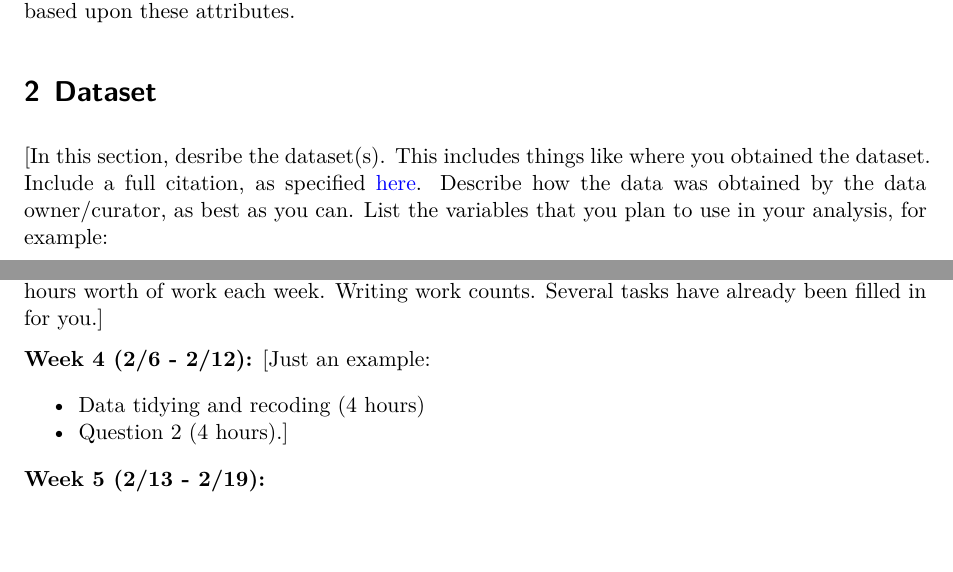
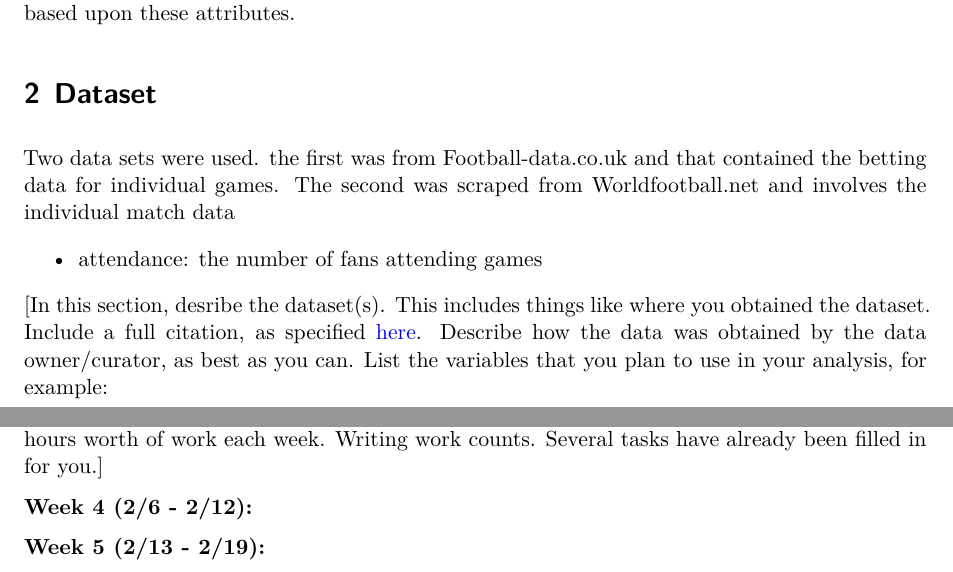
Before and after one commit to MatthewlWilcox/Capstone, a Quarto document (doc/proposal.qmd): two parts of pages 1 and 2 of 3, joined at a grey line, cut so that both start at the same text, the shorter picture padded with empty space. Rendered offline with R 4.5, knitr and Pandoc in place of Quarto, then LaTeX, with nearby package versions; a font, style sheet, LaTeX package, included part or bibliography that could not be used is replaced or left out.

Commit message:
Update proposal.qmd
continuation of updating proposal

```diff
--- a/doc/proposal.qmd
+++ b/doc/proposal.qmd
@@ -19,6 +19,11 @@ Attendance is a importnat KPI for these football teams. First they show setiment
 The goals of this report is to evaluate multiple different attributes that potentially impact attendance for a given match. The three primary attributes that wil be evaluated to determine their affect on attendance will be time/day of match, postion in the table(ie are the winning conistantly, are the fighting for promotion or relegation), and the sports odds for a individual game. At the end the goal is to have a model that will predict attendance for any given match based upon these attributes.
 
 # Dataset
+
+Two data sets were used. the first was from Football-data.co.uk and that contained the betting data for individual games. The second was scraped from Worldfootball.net and involves the individual match data
+
+
+* attendance: the number of fans attending games
 
 [In this section, desribe the dataset(s). This includes things like where you
 obtained the dataset. Include a full citation, as specified
@@ -65,10 +70,7 @@ do not have diabetes.
 have around 7 hours worth of work each week. Writing work counts. Several tasks
 have already been filled in for you.]
 
-**Week 4 (2/6 - 2/12):** [Just an example:
-
-* Data tidying and recoding (4 hours)
-* Question 2 (4 hours).]
+**Week 4 (2/6 - 2/12):**
 
 **Week 5 (2/13 - 2/19):**
 
```
Also changed, not shown: doc/proposal.qmd (4 more changed lines).
